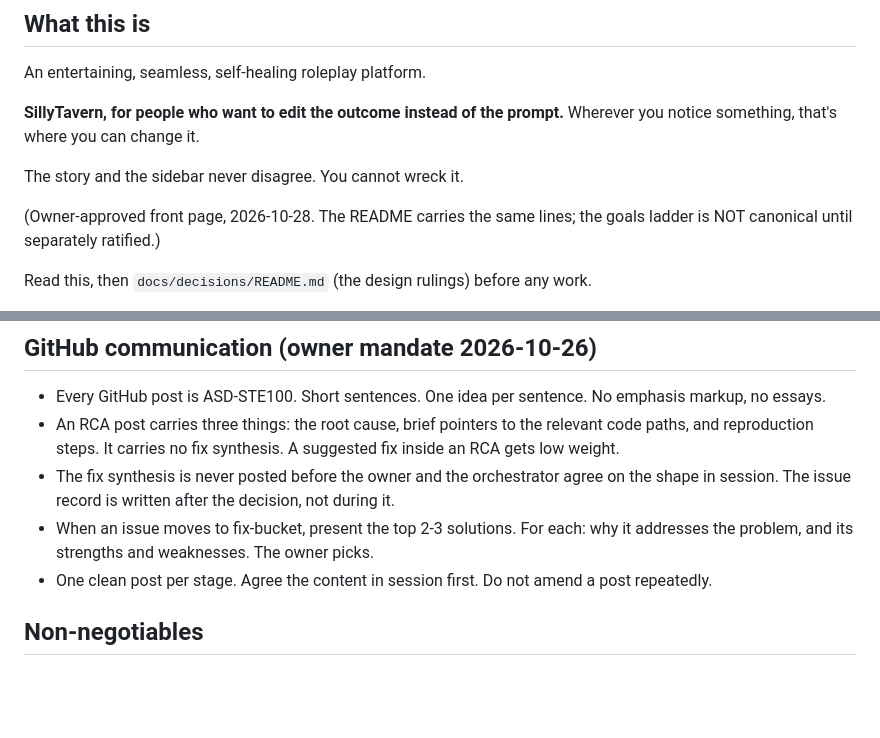
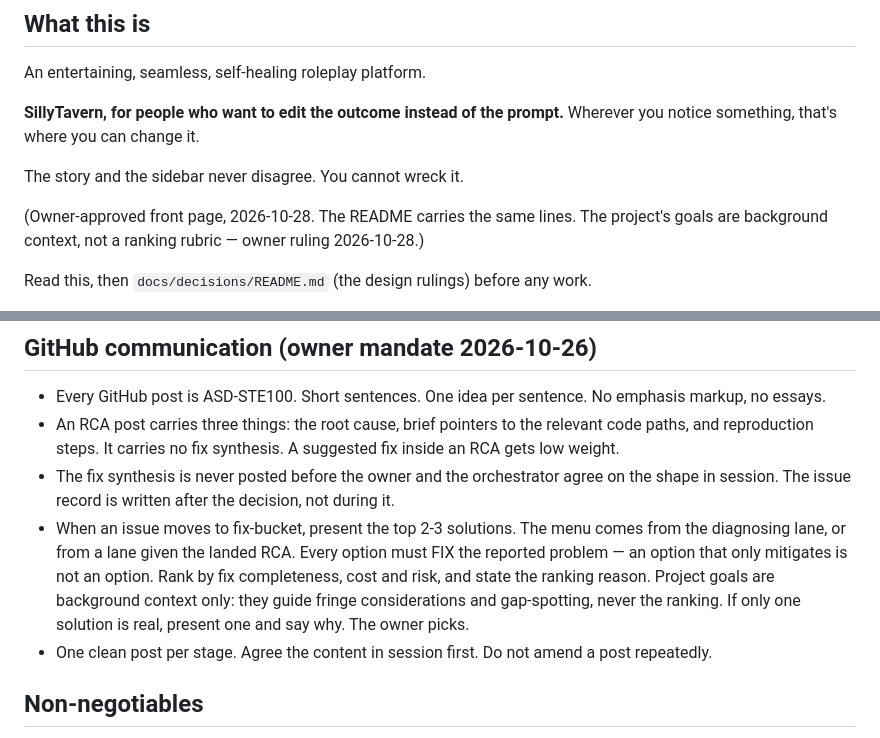
Before and after one commit to Zorgonatis/fabulist, a Markdown page: AGENTS.md, 2 parts joined by grey strips. GitHub-like rendering; blank space fills up the shorter version.

Commit message:
docs(agents): solution menus rank by completeness, cost and risk; goals are context
Owner ruling 2026-10-28: the six-rung ladder is retired as a ranking rubric. The fix-first gate stands. Project goals live as background context for fringe considerations and gap-spotting.

```diff
--- a/AGENTS.md
+++ b/AGENTS.md
@@ -11,8 +11,8 @@ Wherever you notice something, that's where you can change it.
 
 The story and the sidebar never disagree. You cannot wreck it.
 
-(Owner-approved front page, 2026-10-28. The README carries the same lines; the goals
-ladder is NOT canonical until separately ratified.)
+(Owner-approved front page, 2026-10-28. The README carries the same lines. The project's
+goals are background context, not a ranking rubric — owner ruling 2026-10-28.)
 
 Read this, then `docs/decisions/README.md` (the design rulings) before any work.
 
@@ -46,7 +46,12 @@ you are working in a clone, that directory will not exist; do not recreate it.
 - Every GitHub post is ASD-STE100. Short sentences. One idea per sentence. No emphasis markup, no essays.
 - An RCA post carries three things: the root cause, brief pointers to the relevant code paths, and reproduction steps. It carries no fix synthesis. A suggested fix inside an RCA gets low weight.
 - The fix synthesis is never posted before the owner and the orchestrator agree on the shape in session. The issue record is written after the decision, not during it.
-- When an issue moves to fix-bucket, present the top 2-3 solutions. For each: why it addresses the problem, and its strengths and weaknesses. The owner picks.
+- When an issue moves to fix-bucket, present the top 2-3 solutions. The menu comes from the
+  diagnosing lane, or from a lane given the landed RCA. Every option must FIX the reported
+  problem — an option that only mitigates is not an option. Rank by fix completeness, cost
+  and risk, and state the ranking reason. Project goals are background context only: they
+  guide fringe considerations and gap-spotting, never the ranking. If only one solution is
+  real, present one and say why. The owner picks.
 - One clean post per stage. Agree the content in session first. Do not amend a post repeatedly.
 
 ## Non-negotiables
```
